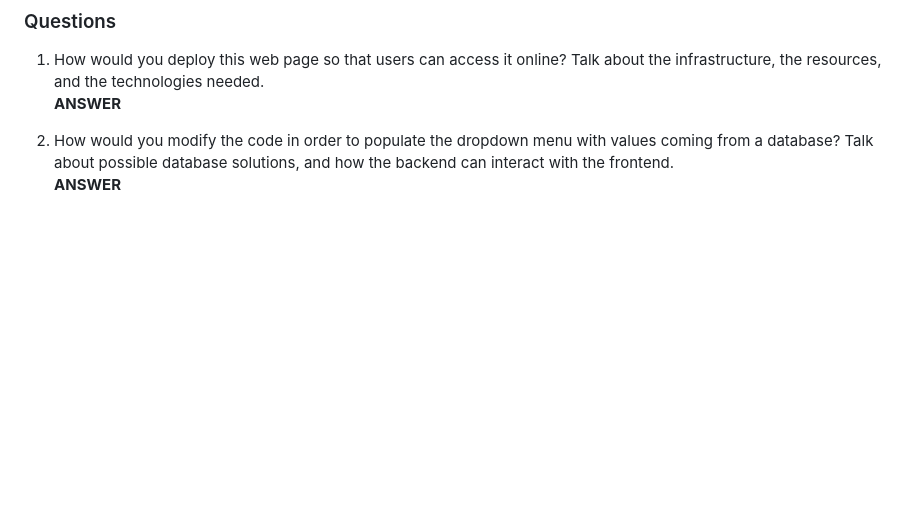
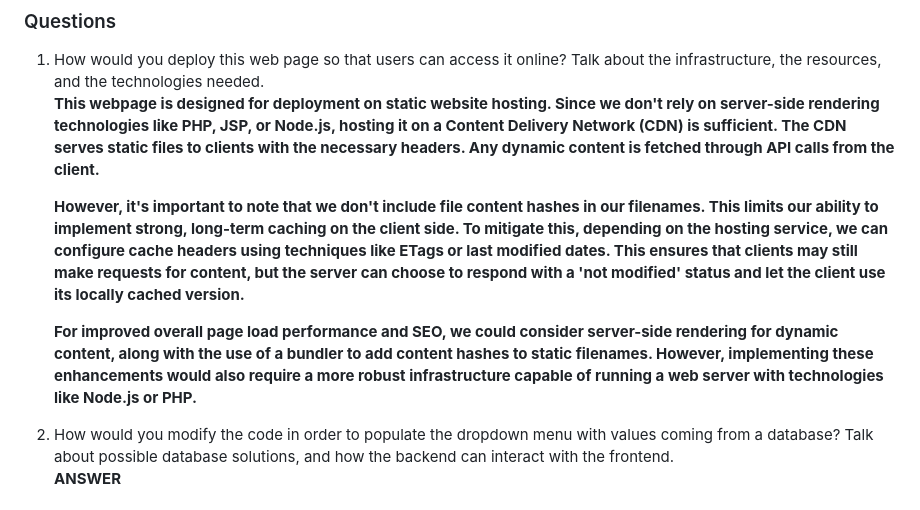
Before and after one commit to adrianbrs/dell-challenge, a Markdown page: README.md, the part around the change. Rendered like a GitHub page; blank space fills up the shorter version.

Commit message:
docs: answer question 1 of exercise 1

```diff
--- a/README.md
+++ b/README.md
@@ -17,7 +17,11 @@ You can use HTML, CSS, vanilla JavaScript, jQuery, Bootstrap or any other stylin
 ### Questions
 
 1. How would you deploy this web page so that users can access it online? Talk about the infrastructure, the resources, and the technologies needed.\
-   **ANSWER**
+   **This webpage is designed for deployment on static website hosting. Since we don't rely on server-side rendering technologies like PHP, JSP, or Node.js, hosting it on a Content Delivery Network (CDN) is sufficient. The CDN serves static files to clients with the necessary headers. Any dynamic content is fetched through API calls from the client.**
+
+   **However, it's important to note that we don't include file content hashes in our filenames. This limits our ability to implement strong, long-term caching on the client side. To mitigate this, depending on the hosting service, we can configure cache headers using techniques like ETags or last modified dates. This ensures that clients may still make requests for content, but the server can choose to respond with a 'not modified' status and let the client use its locally cached version.**
+
+   **For improved overall page load performance and SEO, we could consider server-side rendering for dynamic content, along with the use of a bundler to add content hashes to static filenames. However, implementing these enhancements would also require a more robust infrastructure capable of running a web server with technologies like Node.js or PHP.**
 
 2. How would you modify the code in order to populate the dropdown menu with values coming from a database? Talk about possible database solutions, and how the backend can interact with the frontend.\
    **ANSWER**
```
